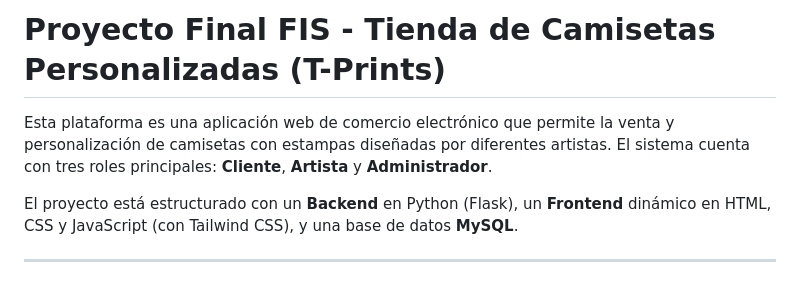
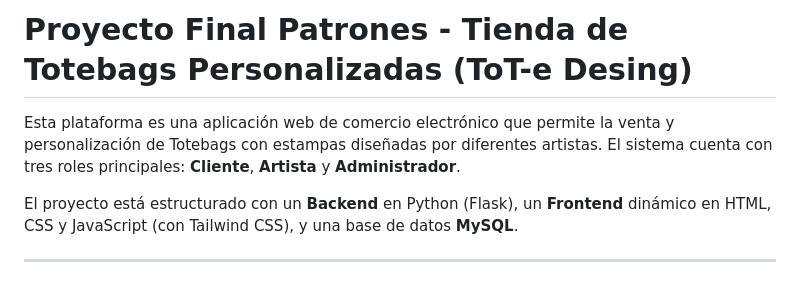
Before and after one commit to Valenpoz/ToT-eDesing, a Markdown page: README.md, the part around the change. Rendered like a GitHub page.

Commit message:
ChangeReadme
Updated project title and description to reflect the focus on tote bags instead of t-shirts.

```diff
--- a/README.md
+++ b/README.md
@@ -1,6 +1,6 @@
-# Proyecto Final FIS - Tienda de Camisetas Personalizadas (T-Prints)
+# Proyecto Final Patrones - Tienda de Totebags Personalizadas (ToT-e Desing)
 
-Esta plataforma es una aplicación web de comercio electrónico que permite la venta y personalización de camisetas con estampas diseñadas por diferentes artistas. El sistema cuenta con tres roles principales: **Cliente**, **Artista** y **Administrador**.
+Esta plataforma es una aplicación web de comercio electrónico que permite la venta y personalización de Totebags con estampas diseñadas por diferentes artistas. El sistema cuenta con tres roles principales: **Cliente**, **Artista** y **Administrador**.
 
 El proyecto está estructurado con un **Backend** en Python (Flask), un **Frontend** dinámico en HTML, CSS y JavaScript (con Tailwind CSS), y una base de datos **MySQL**.
 
```
